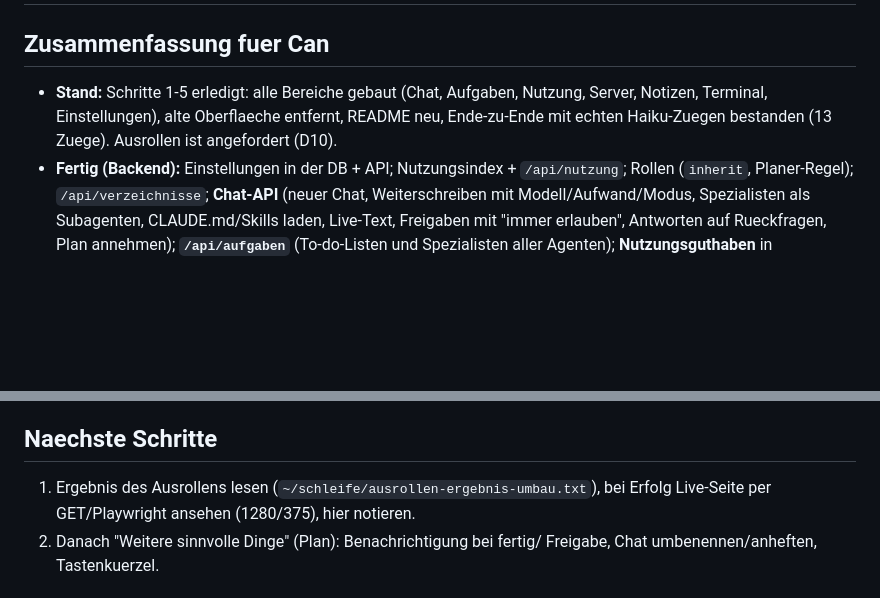
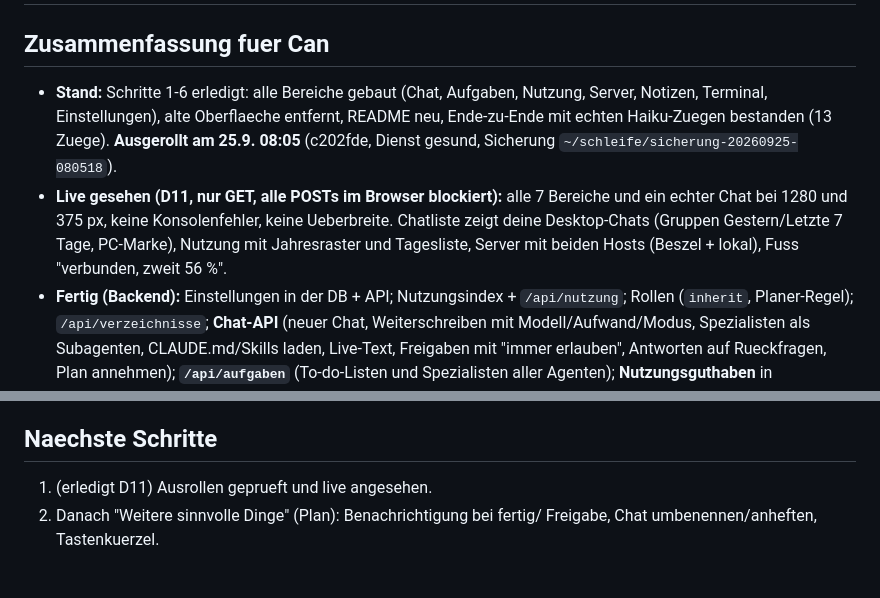
Before and after one commit to candressler-art/cockpit, a Markdown page: UMBAU-LOGBUCH.md, 2 parts joined by grey strips. Rendered like a GitHub page; blank space fills up the shorter version.

Commit message:
Umbau: Logbuch, Ausrollen erfolgreich und live angesehen
Co-Authored-By: Claude <noreply@anthropic.com>

```diff
--- a/UMBAU-LOGBUCH.md
+++ b/UMBAU-LOGBUCH.md
@@ -2,10 +2,17 @@
 
 ## Zusammenfassung fuer Can
 
-- **Stand:** Schritte 1-5 erledigt: alle Bereiche gebaut (Chat,
+- **Stand:** Schritte 1-6 erledigt: alle Bereiche gebaut (Chat,
   Aufgaben, Nutzung, Server, Notizen, Terminal, Einstellungen), alte
   Oberflaeche entfernt, README neu, Ende-zu-Ende mit echten Haiku-Zuegen
-  bestanden (13 Zuege). Ausrollen ist angefordert (D10).
+  bestanden (13 Zuege). **Ausgerollt am 25.9. 08:05** (c202fde, Dienst
+  gesund, Sicherung `~/schleife/sicherung-20260925-080518`).
+- **Live gesehen (D11, nur GET, alle POSTs im Browser blockiert):** alle
+  7 Bereiche und ein echter Chat bei 1280 und 375 px, keine
+  Konsolenfehler, keine Ueberbreite. Chatliste zeigt deine Desktop-Chats
+  (Gruppen Gestern/Letzte 7 Tage, PC-Marke), Nutzung mit Jahresraster und
+  Tagesliste, Server mit beiden Hosts (Beszel + lokal), Fuss "verbunden,
+  zweit 56 %".
 - **Fertig (Backend):** Einstellungen in der DB + API; Nutzungsindex +
   `/api/nutzung`; Rollen (`inherit`, Planer-Regel); `/api/verzeichnisse`;
   **Chat-API** (neuer Chat, Weiterschreiben mit Modell/Aufwand/Modus,
@@ -94,8 +101,7 @@ Alle Endpunkte und WebSocket-Nachrichten stehen jetzt in README.md
 
 ## Naechste Schritte
 
-1. Ergebnis des Ausrollens lesen (`~/schleife/ausrollen-ergebnis-umbau.txt`),
-   bei Erfolg Live-Seite per GET/Playwright ansehen (1280/375), hier notieren.
+1. (erledigt D11) Ausrollen geprueft und live angesehen.
 2. Danach "Weitere sinnvolle Dinge" (Plan): Benachrichtigung bei fertig/
    Freigabe, Chat umbenennen/anheften, Tastenkuerzel.
 
```
